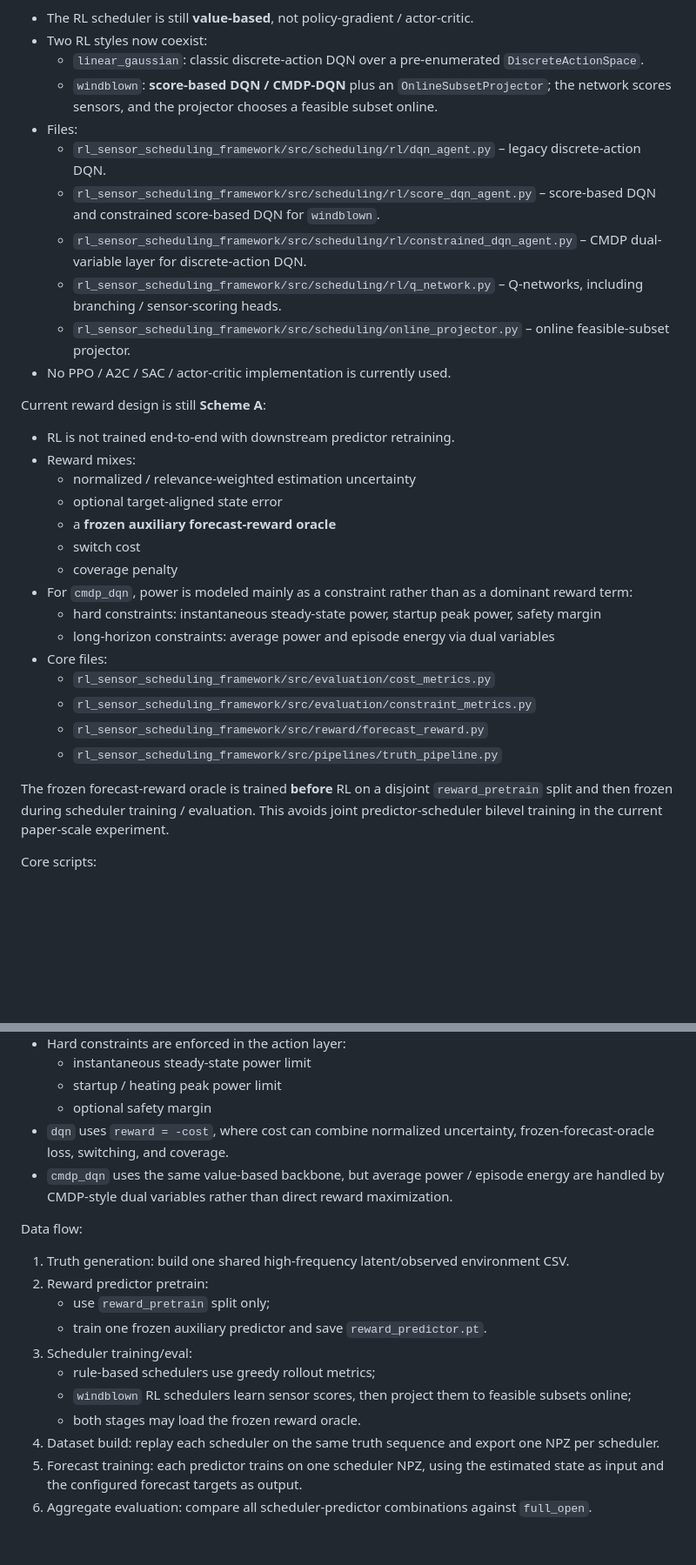
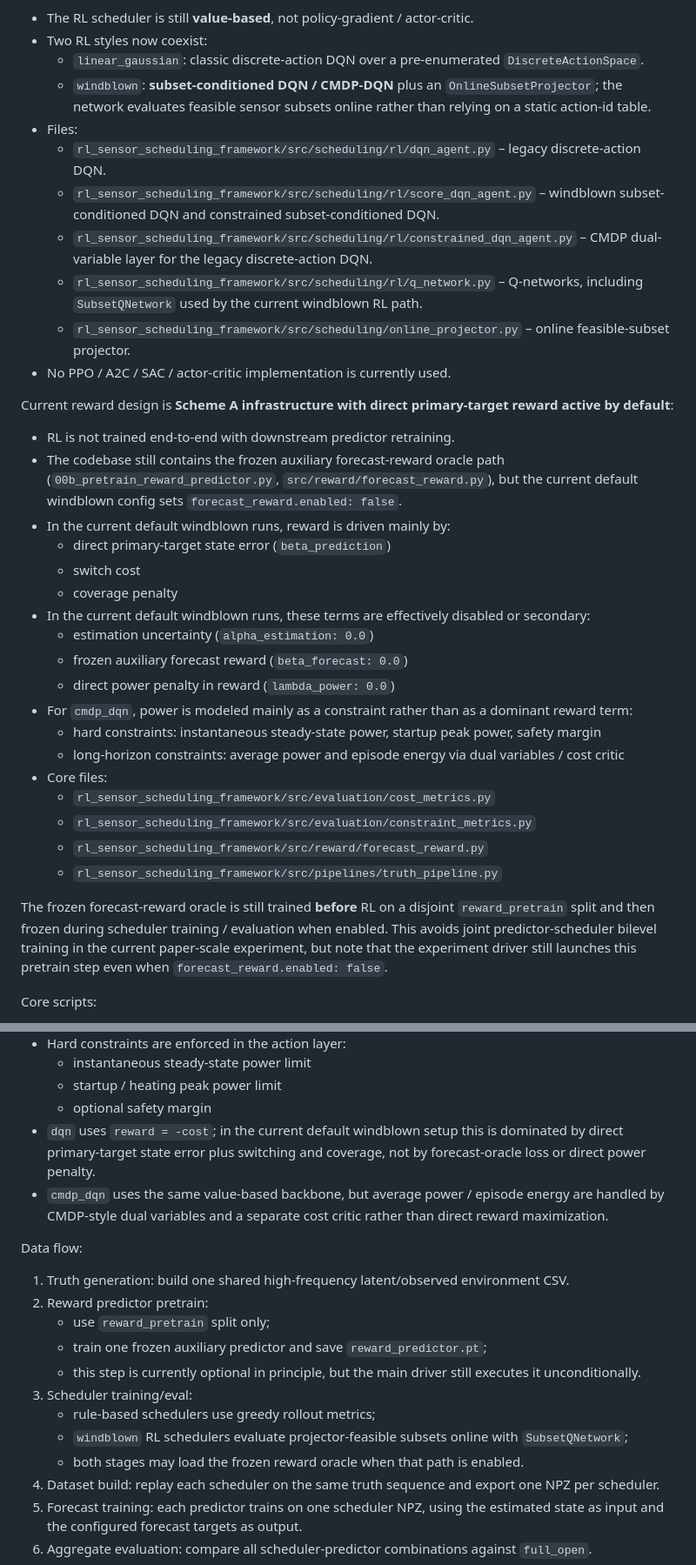
Before and after one commit to JekYUlll/microclimate_demo, a Markdown page: AGENTS.md, 2 parts joined by grey strips. Shown at 87% size. GitHub-like rendering; blank space fills up the shorter version.

Commit message:
Update framework docs and submodule pointer

```diff
--- a/AGENTS.md
+++ b/AGENTS.md
@@ -64,33 +64,36 @@ Important RL design note:
 - The RL scheduler is still **value-based**, not policy-gradient / actor-critic.
 - Two RL styles now coexist:
   - `linear_gaussian`: classic discrete-action DQN over a pre-enumerated `DiscreteActionSpace`.
-  - `windblown`: **score-based DQN / CMDP-DQN** plus an `OnlineSubsetProjector`; the network scores sensors, and the projector chooses a feasible subset online.
+  - `windblown`: **subset-conditioned DQN / CMDP-DQN** plus an `OnlineSubsetProjector`; the network evaluates feasible sensor subsets online rather than relying on a static action-id table.
 - Files:
   - `rl_sensor_scheduling_framework/src/scheduling/rl/dqn_agent.py` – legacy discrete-action DQN.
-  - `rl_sensor_scheduling_framework/src/scheduling/rl/score_dqn_agent.py` – score-based DQN and constrained score-based DQN for `windblown`.
-  - `rl_sensor_scheduling_framework/src/scheduling/rl/constrained_dqn_agent.py` – CMDP dual-variable layer for discrete-action DQN.
-  - `rl_sensor_scheduling_framework/src/scheduling/rl/q_network.py` – Q-networks, including branching / sensor-scoring heads.
+  - `rl_sensor_scheduling_framework/src/scheduling/rl/score_dqn_agent.py` – windblown subset-conditioned DQN and constrained subset-conditioned DQN.
+  - `rl_sensor_scheduling_framework/src/scheduling/rl/constrained_dqn_agent.py` – CMDP dual-variable layer for the legacy discrete-action DQN.
+  - `rl_sensor_scheduling_framework/src/scheduling/rl/q_network.py` – Q-networks, including `SubsetQNetwork` used by the current windblown RL path.
   - `rl_sensor_scheduling_framework/src/scheduling/online_projector.py` – online feasible-subset projector.
 - No PPO / A2C / SAC / actor-critic implementation is currently used.
 
-Current reward design is still **Scheme A**:
+Current reward design is **Scheme A infrastructure with direct primary-target reward active by default**:
 - RL is not trained end-to-end with downstream predictor retraining.
-- Reward mixes:
-  - normalized / relevance-weighted estimation uncertainty
-  - optional target-aligned state error
-  - a **frozen auxiliary forecast-reward oracle**
+- The codebase still contains the frozen auxiliary forecast-reward oracle path (`00b_pretrain_reward_predictor.py`, `src/reward/forecast_reward.py`), but the current default windblown config sets `forecast_reward.enabled: false`.
+- In the current default windblown runs, reward is driven mainly by:
+  - direct primary-target state error (`beta_prediction`)
   - switch cost
   - coverage penalty
+- In the current default windblown runs, these terms are effectively disabled or secondary:
+  - estimation uncertainty (`alpha_estimation: 0.0`)
+  - frozen auxiliary forecast reward (`beta_forecast: 0.0`)
+  - direct power penalty in reward (`lambda_power: 0.0`)
 - For `cmdp_dqn`, power is modeled mainly as a constraint rather than as a dominant reward term:
   - hard constraints: instantaneous steady-state power, startup peak power, safety margin
-  - long-horizon constraints: average power and episode energy via dual variables
+  - long-horizon constraints: average power and episode energy via dual variables / cost critic
 - Core files:
   - `rl_sensor_scheduling_framework/src/evaluation/cost_metrics.py`
   - `rl_sensor_scheduling_framework/src/evaluation/constraint_metrics.py`
   - `rl_sensor_scheduling_framework/src/reward/forecast_reward.py`
   - `rl_sensor_scheduling_framework/src/pipelines/truth_pipeline.py`
 
-The frozen forecast-reward oracle is trained **before** RL on a disjoint `reward_pretrain` split and then frozen during scheduler training / evaluation. This avoids joint predictor-scheduler bilevel training in the current paper-scale experiment.
+The frozen forecast-reward oracle is still trained **before** RL on a disjoint `reward_pretrain` split and then frozen during scheduler training / evaluation when enabled. This avoids joint predictor-scheduler bilevel training in the current paper-scale experiment, but note that the experiment driver still launches this pretrain step even when `forecast_reward.enabled: false`.
 
 Core scripts:
 - `rl_sensor_scheduling_framework/scripts/00_generate_business_data.py` – Generate the shared high-frequency truth CSV for the business case. Typical output: `rl_sensor_scheduling_framework/data/generated/windblown_truth.csv`.
@@ -185,18 +188,19 @@ RL state / action / reward in this framework:
   - instantaneous steady-state power limit
   - startup / heating peak power limit
   - optional safety margin
-- `dqn` uses `reward = -cost`, where cost can combine normalized uncertainty, frozen-forecast-oracle loss, switching, and coverage.
-- `cmdp_dqn` uses the same value-based backbone, but average power / episode energy are handled by CMDP-style dual variables rather than direct reward maximization.
+- `dqn` uses `reward = -cost`; in the current default windblown setup this is dominated by direct primary-target state error plus switching and coverage, not by forecast-oracle loss or direct power penalty.
+- `cmdp_dqn` uses the same value-based backbone, but average power / episode energy are handled by CMDP-style dual variables and a separate cost critic rather than direct reward maximization.
 
 Data flow:
 1. Truth generation: build one shared high-frequency latent/observed environment CSV.
 2. Reward predictor pretrain:
    - use `reward_pretrain` split only;
-   - train one frozen auxiliary predictor and save `reward_predictor.pt`.
+   - train one frozen auxiliary predictor and save `reward_predictor.pt`;
+   - this step is currently optional in principle, but the main driver still executes it unconditionally.
 3. Scheduler training/eval:
    - rule-based schedulers use greedy rollout metrics;
-   - `windblown` RL schedulers learn sensor scores, then project them to feasible subsets online;
-   - both stages may load the frozen reward oracle.
+   - `windblown` RL schedulers evaluate projector-feasible subsets online with `SubsetQNetwork`;
+   - both stages may load the frozen reward oracle when that path is enabled.
 4. Dataset build: replay each scheduler on the same truth sequence and export one NPZ per scheduler.
 5. Forecast training: each predictor trains on one scheduler NPZ, using the estimated state as input and the configured forecast targets as output.
 6. Aggregate evaluation: compare all scheduler-predictor combinations against `full_open`.
```
Also changed, not shown: other parts of AGENTS.md (+8 -1 lines).
